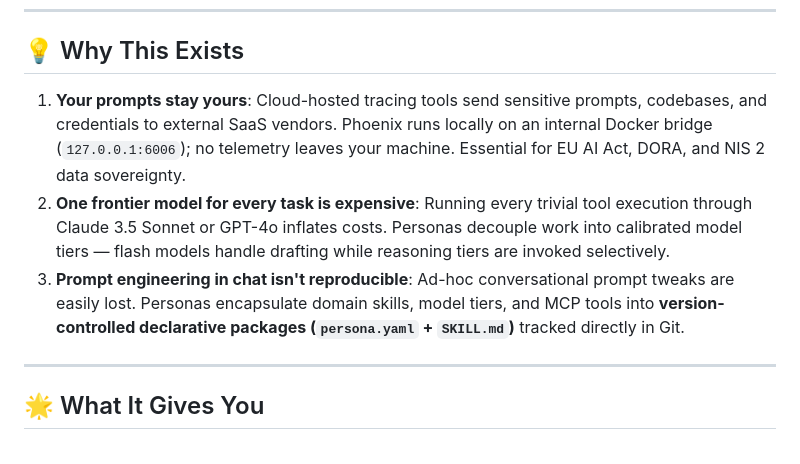
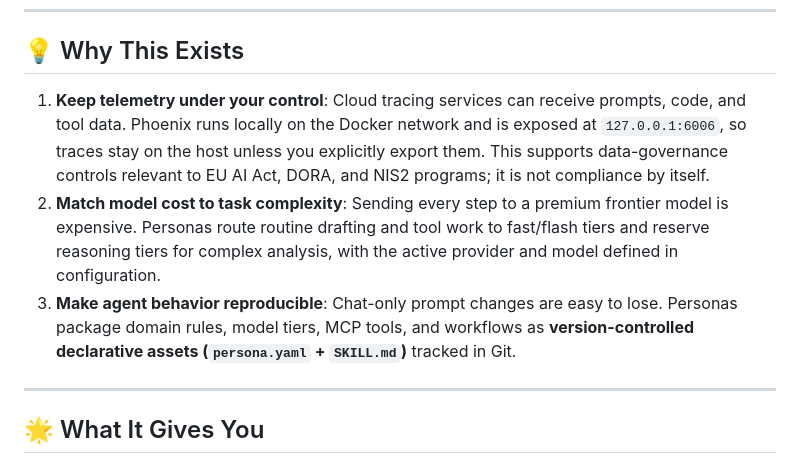
Before and after one commit to hdjebar/DSH-DDS, a Markdown page: README.md, the part around the change. GitHub-like rendering.

Commit message:
docs: clarify telemetry privacy and governance claims

```diff
--- a/README.md
+++ b/README.md
@@ -115,9 +115,9 @@ Run the automated diagnostic suite to verify container health, API credentials,
 
 ## 💡 Why This Exists
 
-1. **Your prompts stay yours**: Cloud-hosted tracing tools send sensitive prompts, codebases, and credentials to external SaaS vendors. Phoenix runs locally on an internal Docker bridge (`127.0.0.1:6006`); no telemetry leaves your machine. Essential for EU AI Act, DORA, and NIS 2 data sovereignty.
-2. **One frontier model for every task is expensive**: Running every trivial tool execution through Claude 3.5 Sonnet or GPT-4o inflates costs. Personas decouple work into calibrated model tiers — flash models handle drafting while reasoning tiers are invoked selectively.
-3. **Prompt engineering in chat isn't reproducible**: Ad-hoc conversational prompt tweaks are easily lost. Personas encapsulate domain skills, model tiers, and MCP tools into **version-controlled declarative packages (`persona.yaml` + `SKILL.md`)** tracked directly in Git.
+1. **Keep telemetry under your control**: Cloud tracing services can receive prompts, code, and tool data. Phoenix runs locally on the Docker network and is exposed at `127.0.0.1:6006`, so traces stay on the host unless you explicitly export them. This supports data-governance controls relevant to EU AI Act, DORA, and NIS2 programs; it is not compliance by itself.
+2. **Match model cost to task complexity**: Sending every step to a premium frontier model is expensive. Personas route routine drafting and tool work to fast/flash tiers and reserve reasoning tiers for complex analysis, with the active provider and model defined in configuration.
+3. **Make agent behavior reproducible**: Chat-only prompt changes are easy to lose. Personas package domain rules, model tiers, MCP tools, and workflows as **version-controlled declarative assets (`persona.yaml` + `SKILL.md`)** tracked in Git.
 
 ---
 
```
